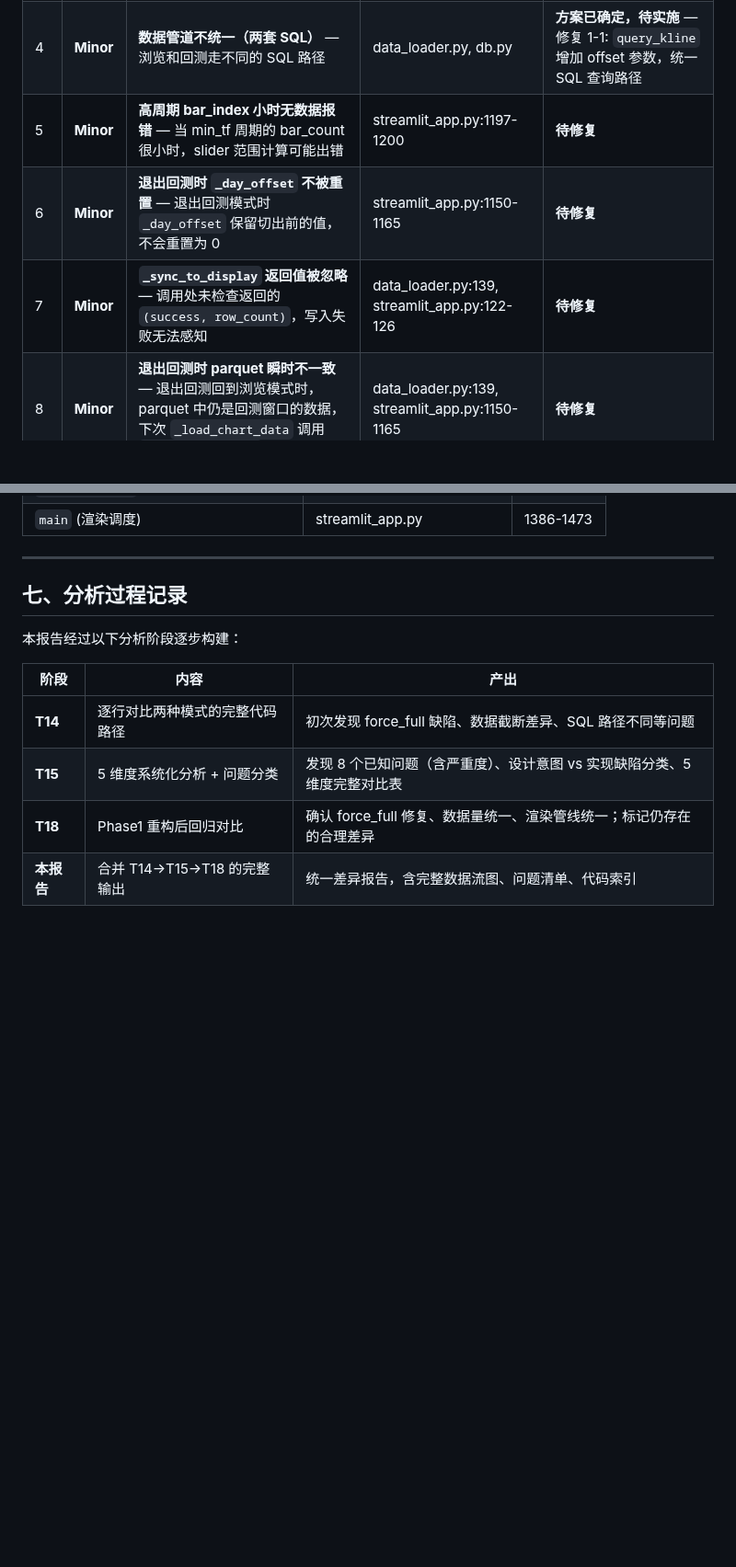
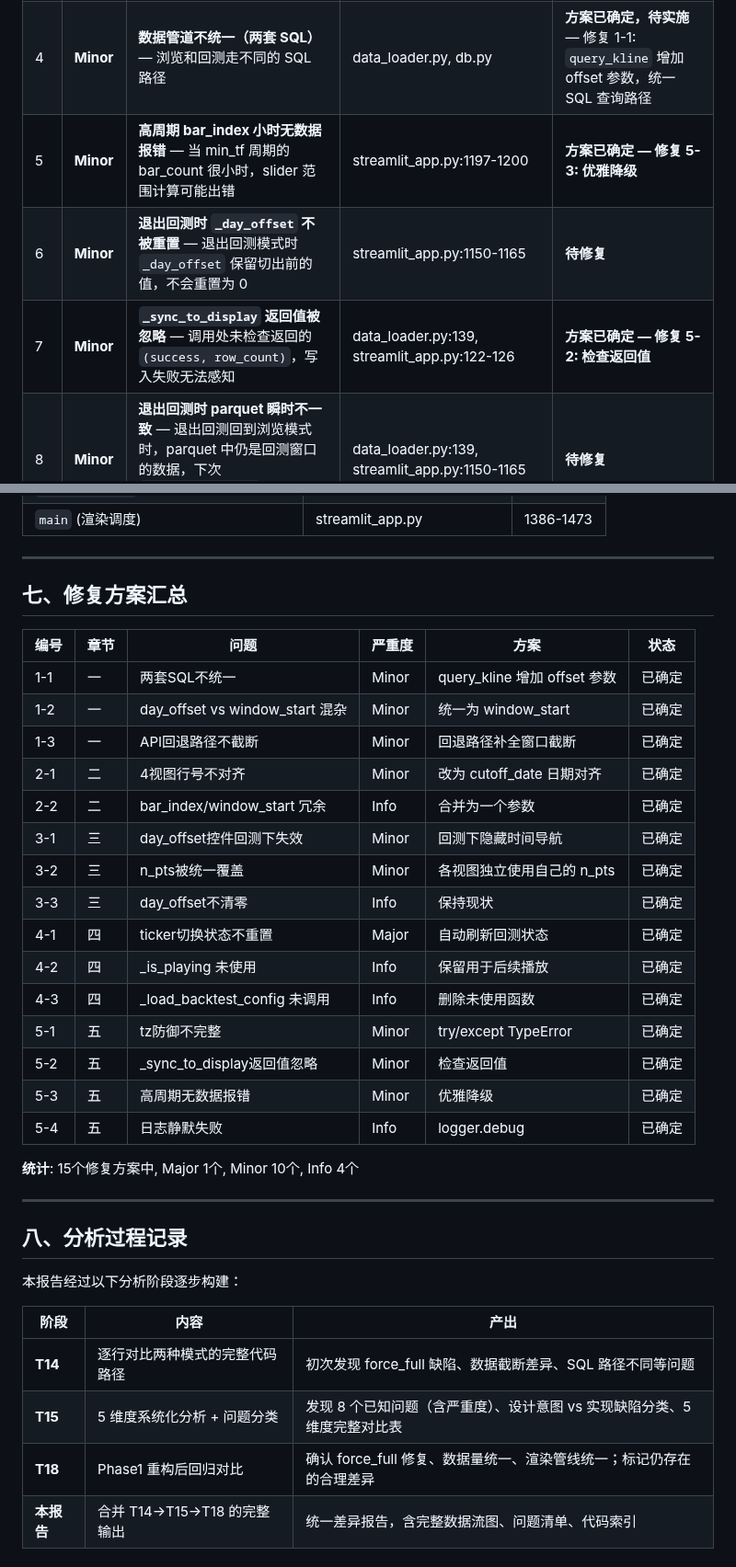
Before and after one commit to pxf0797/filter-algorithms-research, a Markdown page: docs/backtest-comparison-report.md, 2 parts joined by grey strips. Shown at 92% size. Rendered like a GitHub page; blank space fills up the shorter version.

```diff
--- a/docs/backtest-comparison-report.md
+++ b/docs/backtest-comparison-report.md
@@ -575,9 +640,9 @@ if AppState.get("_cb_mode", False):
 | 2 | **Major** | **ticker 切换时回测状态不重置** — 在回测模式下切换到不同 ticker，`_cb_mode=True`、`_bar_index`、`_min_tf_bar_count` 等状态键不变，slider 可能越界或数据异常 | streamlit_app.py:719-731, 1110-1214 | **方案已确定，待实施** — 修复 4-1: 自动刷新回测状态 |
 | 3 | **Major** | **回测下 day_offset/n_pts 控件可见但失效** — `_render_time_nav` 的 "前移/后移/最新" 按钮和步长选择器在回测模式下仍然显示但不生效 | streamlit_app.py:1054-1096 | **方案已确定，待实施** — 修复 3-1: 回测下隐藏 |
 | 4 | **Minor** | **数据管道不统一（两套 SQL）** — 浏览和回测走不同的 SQL 路径 | data_loader.py, db.py | **方案已确定，待实施** — 修复 1-1: `query_kline` 增加 offset 参数，统一 SQL 查询路径 |
-| 5 | **Minor** | **高周期 bar_index 小时无数据报错** — 当 min_tf 周期的 bar_count 很小时，slider 范围计算可能出错 | streamlit_app.py:1197-1200 | **待修复** |
+| 5 | **Minor** | **高周期 bar_index 小时无数据报错** — 当 min_tf 周期的 bar_count 很小时，slider 范围计算可能出错 | streamlit_app.py:1197-1200 | **方案已确定 — 修复 5-3: 优雅降级** |
 | 6 | **Minor** | **退出回测时 `_day_offset` 不被重置** — 退出回测模式时 `_day_offset` 保留切出前的值，不会重置为 0 | streamlit_app.py:1150-1165 | **待修复** |
-| 7 | **Minor** | **`_sync_to_display` 返回值被忽略** — 调用处未检查返回的 `(success, row_count)`，写入失败无法感知 | data_loader.py:139, streamlit_app.py:122-126 | **待修复** |
+| 7 | **Minor** | **`_sync_to_display` 返回值被忽略** — 调用处未检查返回的 `(success, row_count)`，写入失败无法感知 | data_loader.py:139, streamlit_app.py:122-126 | **方案已确定 — 修复 5-2: 检查返回值** |
 | 8 | **Minor** | **退出回测时 parquet 瞬时不一致** — 退出回测回到浏览模式时，parquet 中仍是回测窗口的数据，下次 `_load_chart_data` 调用 `_sync_to_display` 才覆盖 | data_loader.py:139, streamlit_app.py:1150-1165 | **待修复** |
 | 9 | **Minor** | **参数语义不统一** — 浏览用 `day_offset` (天数偏移), 回测用 `window_start` (行号偏移), 两个参数并存但互斥 | streamlit_app.py:115-126 | **方案已确定，待实施** — 修复 1-2: `_load_chart_data` 只保留 `window_start` |
 | 10 | **Minor** | **API 回退路径不截断** — parquet 不存在时回退到 yfinance API，两个模式都没有在此路径上应用窗口截断 | streamlit_app.py:158-163 | **方案已确定，待实施** — 修复 1-3: API 回退分支增加窗口截断 |
@@ -612,7 +679,31 @@ if AppState.get("_cb_mode", False):
 
 ---
 
-## 七、分析过程记录
+## 七、修复方案汇总
+
+| 编号 | 章节 | 问题 | 严重度 | 方案 | 状态 |
+|------|------|------|--------|------|------|
+| 1-1 | 一 | 两套SQL不统一 | Minor | query_kline 增加 offset 参数 | 已确定 |
+| 1-2 | 一 | day_offset vs window_start 混杂 | Minor | 统一为 window_start | 已确定 |
+| 1-3 | 一 | API回退路径不截断 | Minor | 回退路径补全窗口截断 | 已确定 |
+| 2-1 | 二 | 4视图行号不对齐 | Minor | 改为 cutoff_date 日期对齐 | 已确定 |
+| 2-2 | 二 | bar_index/window_start 冗余 | Info | 合并为一个参数 | 已确定 |
+| 3-1 | 三 | day_offset控件回测下失效 | Minor | 回测下隐藏时间导航 | 已确定 |
+| 3-2 | 三 | n_pts被统一覆盖 | Minor | 各视图独立使用自己的 n_pts | 已确定 |
+| 3-3 | 三 | day_offset不清零 | Info | 保持现状 | 已确定 |
+| 4-1 | 四 | ticker切换状态不重置 | Major | 自动刷新回测状态 | 已确定 |
+| 4-2 | 四 | _is_playing 未使用 | Info | 保留用于后续播放 | 已确定 |
+| 4-3 | 四 | _load_backtest_config 未调用 | Info | 删除未使用函数 | 已确定 |
+| 5-1 | 五 | tz防御不完整 | Minor | try/except TypeError | 已确定 |
+| 5-2 | 五 | _sync_to_display返回值忽略 | Minor | 检查返回值 | 已确定 |
+| 5-3 | 五 | 高周期无数据报错 | Minor | 优雅降级 | 已确定 |
+| 5-4 | 五 | 日志静默失败 | Info | logger.debug | 已确定 |
+
+**统计**: 15个修复方案中, Major 1个, Minor 10个, Info 4个
+
+---
+
+## 八、分析过程记录
 
 本报告经过以下分析阶段逐步构建：
 
```
Also changed, not shown: other parts of docs/backtest-comparison-report.md (+67 -0 lines).
